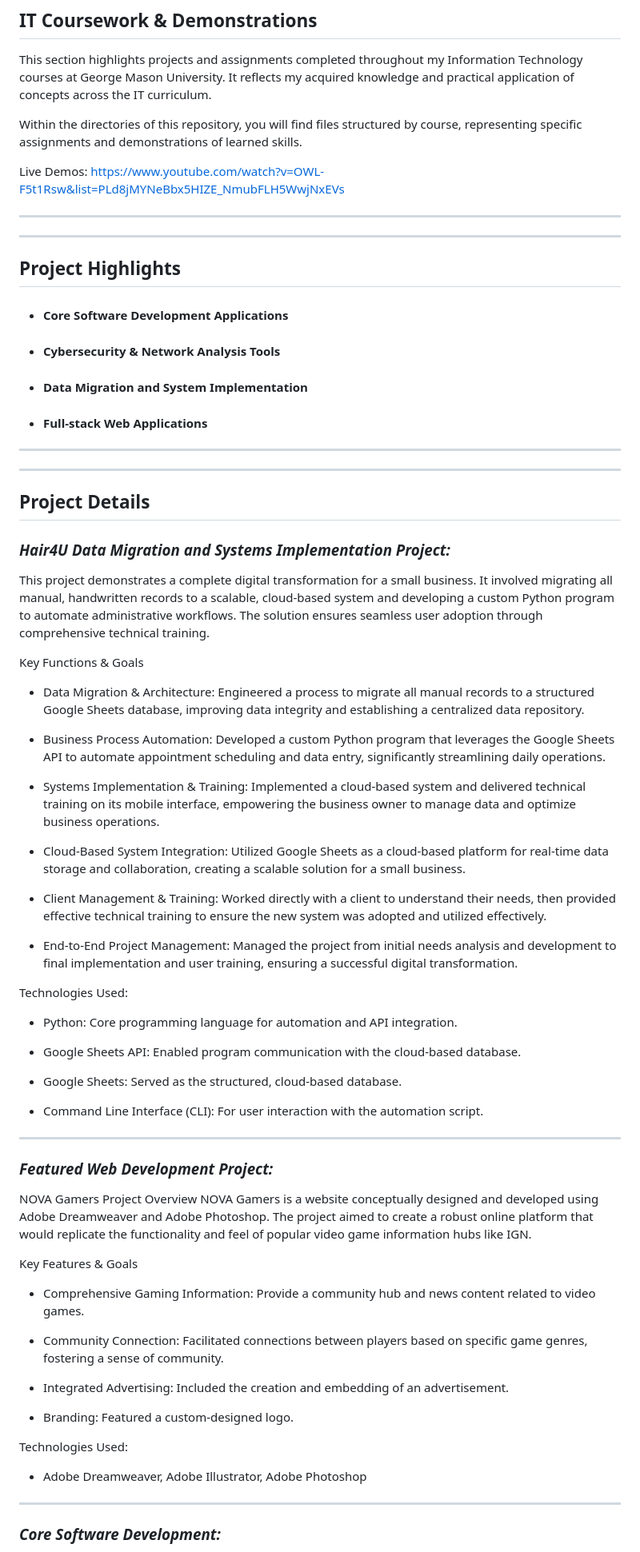
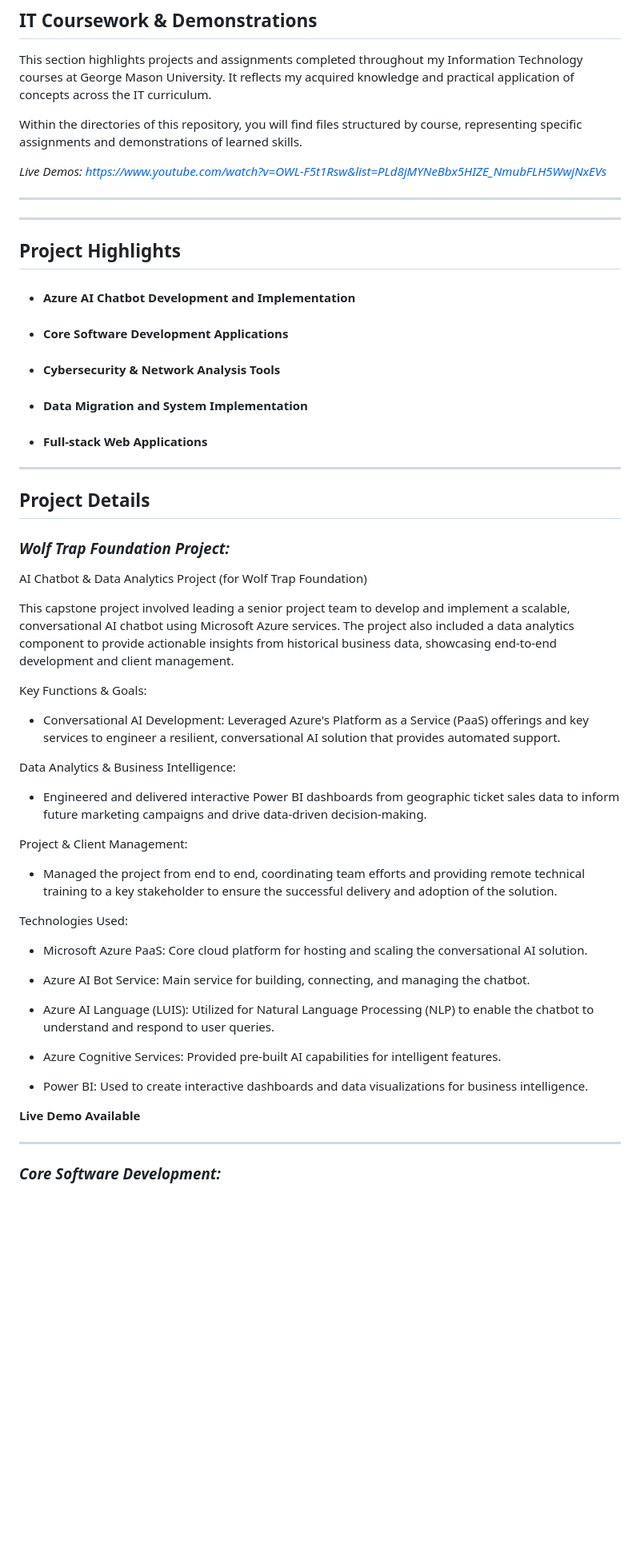
Before and after one commit to jkim05/Technical-Projects, a Markdown page: README.md, the part around one of its changes. Shown at 80% size. Drawn GitHub-style; blank space fills up the shorter version.

```diff
--- a/README.md
+++ b/README.md
@@ -29,12 +35,13 @@ This section highlights projects and assignments completed throughout my Informa
 
 Within the directories of this repository, you will find files structured by course, representing specific assignments and demonstrations of learned skills.
 
-Live Demos: https://www.youtube.com/watch?v=OWL-F5t1Rsw&list=PLd8jMYNeBbx5HIZE_NmubFLH5WwjNxEVs
+*Live Demos: https://www.youtube.com/watch?v=OWL-F5t1Rsw&list=PLd8jMYNeBbx5HIZE_NmubFLH5WwjNxEVs*
 ___
 ____
 
 ## **Project Highlights**
 
+- #### **Azure AI Chatbot Development and Implementation**
 
 - #### **Core Software Development Applications**
 
@@ -45,56 +52,39 @@ ____
 - #### **Full-stack Web Applications**
 
 ___
-___
 ## **Project Details**
 
 
-### *Hair4U Data Migration and Systems Implementation Project:*
+### *Wolf Trap Foundation Project:*
 
-This project demonstrates a complete digital transformation for a small business. It involved migrating all manual, handwritten records to a scalable, cloud-based system and developing a custom Python program to automate administrative workflows. The solution ensures seamless user adoption through comprehensive technical training.
 
-Key Functions & Goals
-- Data Migration & Architecture: Engineered a process to migrate all manual records to a structured Google Sheets database, improving data integrity and establishing a centralized data repository.
+AI Chatbot & Data Analytics Project (for Wolf Trap Foundation)
 
-- Business Process Automation: Developed a custom Python program that leverages the Google Sheets API to automate appointment scheduling and data entry, significantly streamlining daily operations.
+This capstone project involved leading a senior project team to develop and implement a scalable, conversational AI chatbot using Microsoft Azure services. The project also included a data analytics component to provide actionable insights from historical business data, showcasing end-to-end development and client management.
 
-- Systems Implementation & Training: Implemented a cloud-based system and delivered technical training on its mobile interface, empowering the business owner to manage data and optimize business operations.
+Key Functions & Goals:
+- Conversational AI Development: Leveraged Azure's Platform as a Service (PaaS) offerings and key services to engineer a resilient, conversational AI solution that provides automated support.
 
-- Cloud-Based System Integration: Utilized Google Sheets as a cloud-based platform for real-time data storage and collaboration, creating a scalable solution for a small business.
+Data Analytics & Business Intelligence:
+- Engineered and delivered interactive Power BI dashboards from geographic ticket sales data to inform future marketing campaigns and drive data-driven decision-making.
 
-- Client Management & Training: Worked directly with a client to understand their needs, then provided effective technical training to ensure the new system was adopted and utilized effectively.
-
-- End-to-End Project Management: Managed the project from initial needs analysis and development to final implementation and user training, ensuring a successful digital transformation.
+Project & Client Management:
+- Managed the project from end to end, coordinating team efforts and providing remote technical training to a key stakeholder to ensure the successful delivery and adoption of the solution.
 
 Technologies Used:
-- Python: Core programming language for automation and API integration.
+- Microsoft Azure PaaS: Core cloud platform for hosting and scaling the conversational AI solution.
 
-- Google Sheets API: Enabled program communication with the cloud-based database.
+- Azure AI Bot Service: Main service for building, connecting, and managing the chatbot.
 
-- Google Sheets: Served as the structured, cloud-based database.
+- Azure AI Language (LUIS): Utilized for Natural Language Processing (NLP) to enable the chatbot to understand and respond to user queries.
 
-- Command Line Interface (CLI): For user interaction with the automation script.
+- Azure Cognitive Services: Provided pre-built AI capabilities for intelligent features.
+
+- Power BI: Used to create interactive dashboards and data visualizations for business intelligence.
+
+**Live Demo Available**
 
 ---
-
-### *Featured Web Development Project:*
-
-NOVA Gamers Project Overview NOVA Gamers is a website conceptually designed and developed using Adobe Dreamweaver and Adobe Photoshop. The project aimed to create a robust online platform that would replicate the functionality and feel of popular video game information hubs like IGN.
-
-Key Features & Goals
-- Comprehensive Gaming Information: Provide a community hub and news content related to video games.
-
-- Community Connection: Facilitated connections between players based on specific game genres, fostering a sense of community.
-
-- Integrated Advertising: Included the creation and embedding of an advertisement.
-
-- Branding: Featured a custom-designed logo.
-
-Technologies Used:
-- Adobe Dreamweaver, Adobe Illustrator, Adobe Photoshop
-
----
-
 ### *Core Software Development:*
 
 
```
Also changed, not shown: other parts of README.md (+100 -12 lines).
